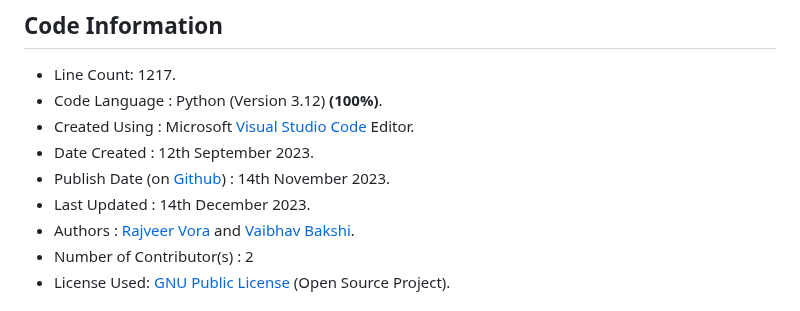
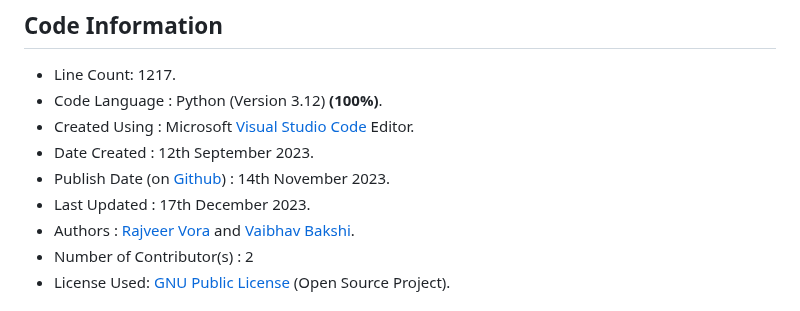
Before and after one commit to Vaibhav1506/Calculus-and-Graphical-Functions-Visualization, a Markdown page: README.md, the part around the change. Rendered like a GitHub page.

Commit message:
Update README.md
Signed-off-by: Tricky Biggle <bvaibhav1506@gmail.com>

```diff
--- a/README.md
+++ b/README.md
@@ -7,7 +7,7 @@ A project where we used Python and MySql to showcase a tiny yet significant part
 - Created Using : Microsoft [Visual Studio Code](https://code.visualstudio.com/) Editor.
 - Date Created : 12th September 2023.
 - Publish Date (on [Github](https://github.com/)) : 14th November 2023.
-- Last Updated : 14th December 2023.
+- Last Updated : 17th December 2023.
 - Authors : [Rajveer Vora](https://github.com/RajveerVora) and [Vaibhav Bakshi](https://github.com/Vaibhav1506).
 - Number of Contributor(s) : 2
 - License Used: [GNU Public License](https://www.gnu.org/licenses/gpl-3.0.en.html) (Open Source Project).
```
